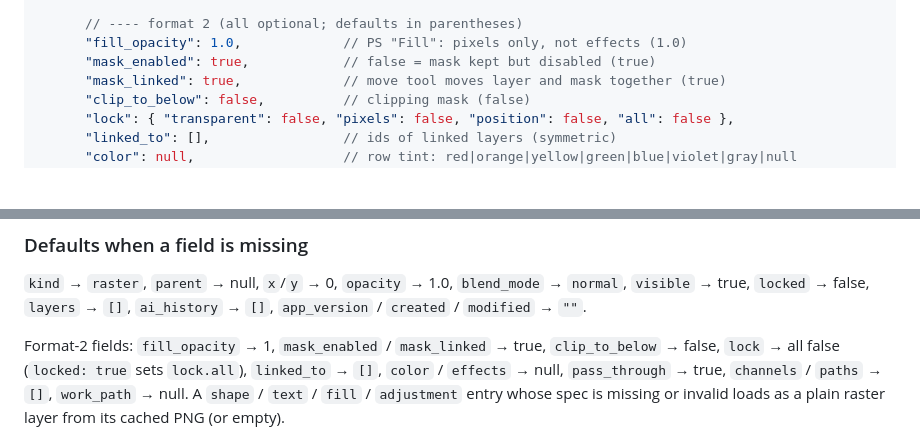
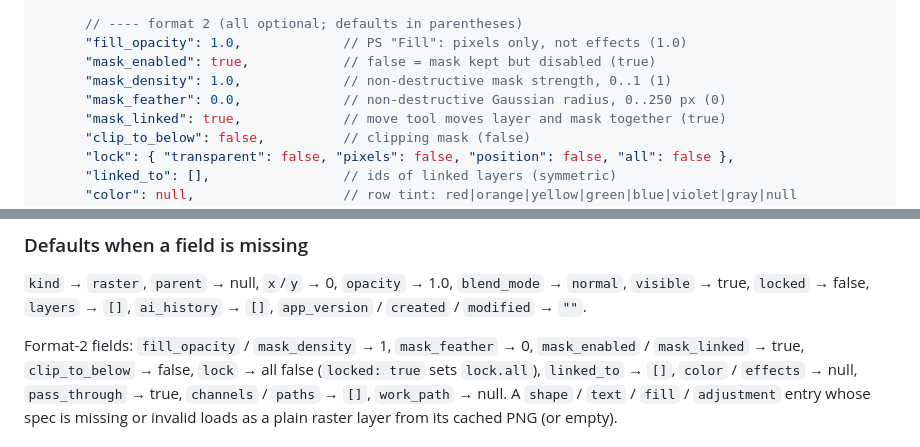
Before and after one commit to pkircher29/pixelforge, a Markdown page: docs/pfproj-format.md, 2 parts joined by grey strips. GitHub-like rendering; blank space fills up the shorter version.

```diff
--- a/docs/pfproj-format.md
+++ b/docs/pfproj-format.md
@@ -61,6 +61,8 @@ manifest's `file` / `mask` / `channels[].file` / `selection.file` / `thumbnail`
       // ---- format 2 (all optional; defaults in parentheses)
       "fill_opacity": 1.0,             // PS "Fill": pixels only, not effects (1.0)
       "mask_enabled": true,            // false = mask kept but disabled (true)
+      "mask_density": 1.0,             // non-destructive mask strength, 0..1 (1)
+      "mask_feather": 0.0,             // non-destructive Gaussian radius, 0..250 px (0)
       "mask_linked": true,             // move tool moves layer and mask together (true)
       "clip_to_below": false,          // clipping mask (false)
       "lock": { "transparent": false, "pixels": false, "position": false, "all": false },
@@ -151,7 +153,8 @@ light, hard mix, ...) become `normal`, and `darker color` / `lighter color` beco
 `normal`, `visible` → true, `locked` → false, `layers` → `[]`, `ai_history` → `[]`,
 `app_version` / `created` / `modified` → `""`.
 
-Format-2 fields: `fill_opacity` → 1, `mask_enabled` / `mask_linked` → true,
+Format-2 fields: `fill_opacity` / `mask_density` → 1, `mask_feather` → 0,
+`mask_enabled` / `mask_linked` → true,
 `clip_to_below` → false, `lock` → all false (`locked: true` sets `lock.all`), `linked_to`
 → `[]`, `color` / `effects` → null, `pass_through` → true, `channels` / `paths` → `[]`,
 `work_path` → null. A `shape` / `text` / `fill` / `adjustment` entry whose spec is
```
Also changed, not shown: PLAN-v3.md (+8 -0 lines), docs/screenshots/mask-params-native.png (added), 14 other files.
